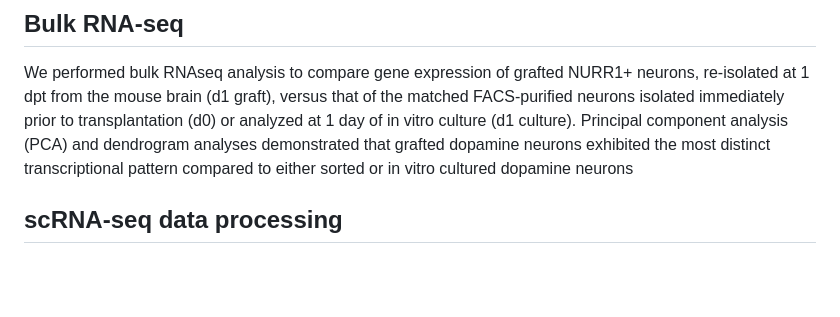
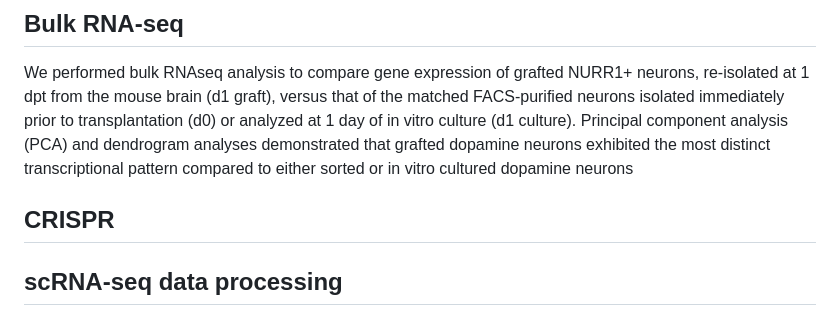
Before and after one commit to chaudhry123/TNF-NFKB-p53-axis-restricts-in-vivo-survival-of-hPSC-derived-dopamine-neuron-, a Markdown page: README.md, the part around the change. Rendered like a GitHub page; blank space fills up the shorter version.

```diff
--- a/README.md
+++ b/README.md
@@ -20,6 +20,8 @@ Don't hesitate to get in touch with questions related to the code.
 ![](WCM_MB_LOGO_HZSS1L_CLR_RGB.png)
 ## Bulk RNA-seq
 We performed bulk RNAseq analysis to compare gene expression of grafted NURR1+ neurons, re-isolated at 1 dpt from the mouse brain (d1 graft), versus that of the matched FACS-purified neurons isolated immediately prior to transplantation (d0) or analyzed at 1 day of in vitro culture (d1 culture). Principal component analysis (PCA) and dendrogram analyses demonstrated that grafted dopamine neurons exhibited the most distinct transcriptional pattern compared to either sorted or in vitro cultured dopamine neurons
+
+## CRISPR
 
 ## scRNA-seq data processing
 
```
